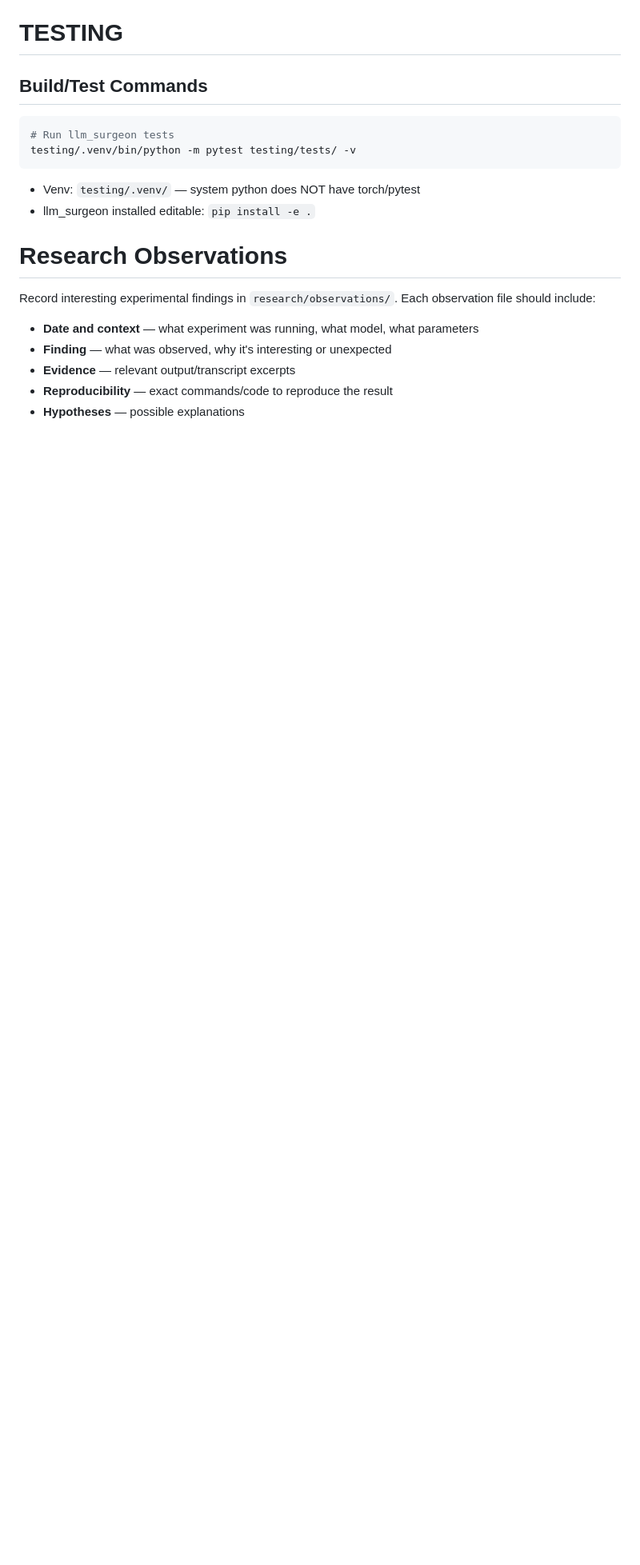
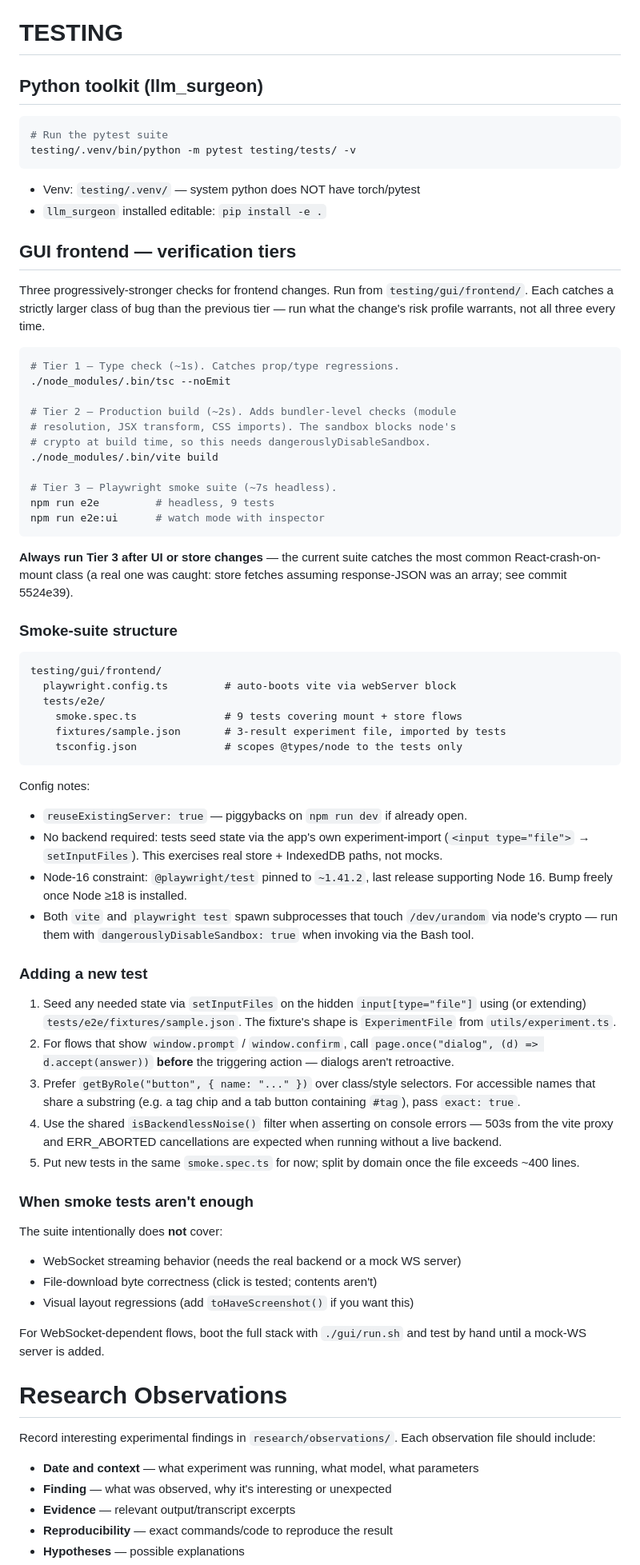
Before and after one commit to skothr/llm, a Markdown page: CLAUDE.md, the part around one of its changes. Shown at 80% size. GitHub-like rendering; blank space fills up the shorter version.

Commit message:
docs(CLAUDE.md): GUI test commands + Playwright smoke instructions
 - Added gui/ tree under `testing/` in the Project Structure section
   so the frontend location + e2e tests are discoverable.
 - Extended TESTING with a "GUI frontend — verification tiers" block
   covering tsc / vite build / Playwright, with a rule-of-thumb for
   which tier to run based on change risk.
 - Documented the smoke-suite layout (config, spec, fixture, tsconfig)
   and the Node-16 constraint pinning @playwright/test to ~1.41.2.
 - Captured the two sandbox gotchas: vite and playwright both need
   dangerouslyDisableSandbox when invoked via the Bash tool because
   node's crypto requires /dev/urandom.
 - Added an "Adding a new test" playbook: fixture seeding via
   setInputFiles, dialog handling via page.once("dialog", ...),
   strict-mode locator tips, and the isBackendlessNoise filter.
 - Explicit caveats for flows the suite doesn't cover (WebSocket
   streaming, file-download byte correctness, visual regressions)
   so future changes know when manual + ./gui/run.sh testing applies.

Co-Authored-By: Claude Opus 4.7 (1M context) <noreply@anthropic.com>

````diff
--- a/CLAUDE.md
+++ b/CLAUDE.md
@@ -62,13 +66,87 @@ When adding a new source: add entry to `theory/sources/index.json`, download PDF
 
 # TESTING
 
-## Build/Test Commands
+## Python toolkit (llm_surgeon)
 ```bash
-# Run llm_surgeon tests
+# Run the pytest suite
 testing/.venv/bin/python -m pytest testing/tests/ -v
 ```
 - Venv: `testing/.venv/` — system python does NOT have torch/pytest
-- llm_surgeon installed editable: `pip install -e .`
+- `llm_surgeon` installed editable: `pip install -e .`
+
+## GUI frontend — verification tiers
+
+Three progressively-stronger checks for frontend changes. Run from
+`testing/gui/frontend/`. Each catches a strictly larger class of bug than
+the previous tier — run what the change's risk profile warrants, not all
+three every time.
+
+```bash
+# Tier 1 — Type check (~1s). Catches prop/type regressions.
+./node_modules/.bin/tsc --noEmit
+
+# Tier 2 — Production build (~2s). Adds bundler-level checks (module
+# resolution, JSX transform, CSS imports). The sandbox blocks node's
+# crypto at build time, so this needs dangerouslyDisableSandbox.
+./node_modules/.bin/vite build
+
+# Tier 3 — Playwright smoke suite (~7s headless).
+npm run e2e         # headless, 9 tests
+npm run e2e:ui      # watch mode with inspector
+```
+
+**Always run Tier 3 after UI or store changes** — the current suite catches
+the most common React-crash-on-mount class (a real one was caught: store
+fetches assuming response-JSON was an array; see commit 5524e39).
+
+### Smoke-suite structure
+
+```
+testing/gui/frontend/
+  playwright.config.ts         # auto-boots vite via webServer block
+  tests/e2e/
+    smoke.spec.ts              # 9 tests covering mount + store flows
+    fixtures/sample.json       # 3-result experiment file, imported by tests
+    tsconfig.json              # scopes @types/node to the tests only
+```
+
+Config notes:
+- `reuseExistingServer: true` — piggybacks on `npm run dev` if already open.
+- No backend required: tests seed state via the app's own experiment-import
+  (`<input type="file">` → `setInputFiles`). This exercises real store +
+  IndexedDB paths, not mocks.
+- Node-16 constraint: `@playwright/test` pinned to `~1.41.2`, last release
+  supporting Node 16. Bump freely once Node ≥18 is installed.
+- Both `vite` and `playwright test` spawn subprocesses that touch
+  `/dev/urandom` via node's crypto — run them with
+  `dangerouslyDisableSandbox: true` when invoking via the Bash tool.
+
+### Adding a new test
+
+1. Seed any needed state via `setInputFiles` on the hidden `input[type="file"]`
+   using (or extending) `tests/e2e/fixtures/sample.json`. The fixture's shape
+   is `ExperimentFile` from `utils/experiment.ts`.
+2. For flows that show `window.prompt` / `window.confirm`, call
+   `page.once("dialog", (d) => d.accept(answer))` **before** the triggering
+   action — dialogs aren't retroactive.
+3. Prefer `getByRole("button", { name: "..." })` over class/style selectors.
+   For accessible names that share a substring (e.g. a tag chip and a tab
+   button containing `#tag`), pass `exact: true`.
+4. Use the shared `isBackendlessNoise()` filter when asserting on console
+   errors — 503s from the vite proxy and ERR_ABORTED cancellations are
+   expected when running without a live backend.
+5. Put new tests in the same `smoke.spec.ts` for now; split by domain once
+   the file exceeds ~400 lines.
+
+### When smoke tests aren't enough
+
+The suite intentionally does **not** cover:
+- WebSocket streaming behavior (needs the real backend or a mock WS server)
+- File-download byte correctness (click is tested; contents aren't)
+- Visual layout regressions (add `toHaveScreenshot()` if you want this)
+
+For WebSocket-dependent flows, boot the full stack with `./gui/run.sh` and
+test by hand until a mock-WS server is added.
 
 
 # Research Observations
````
Also changed, not shown: other parts of CLAUDE.md (+4 -0 lines).
